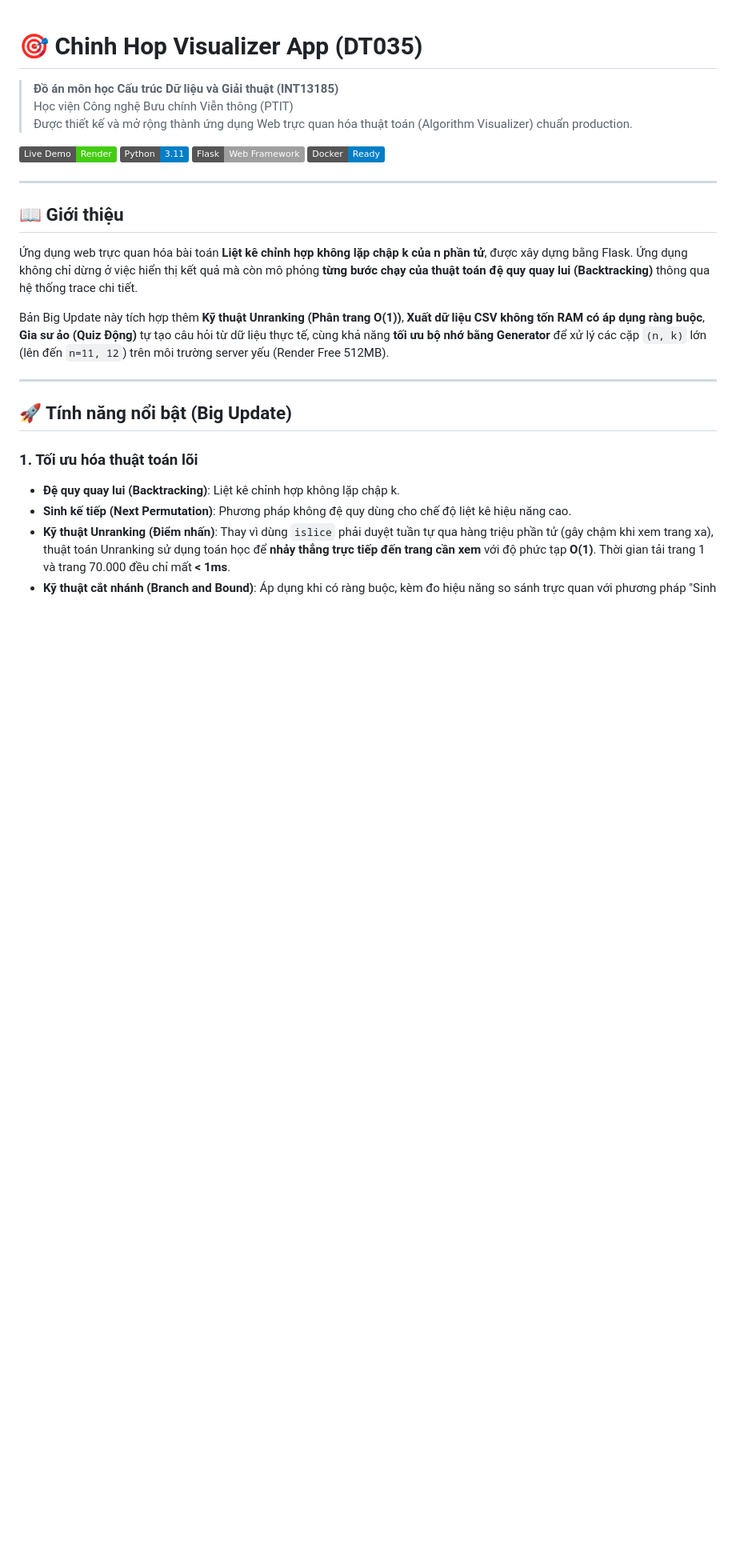
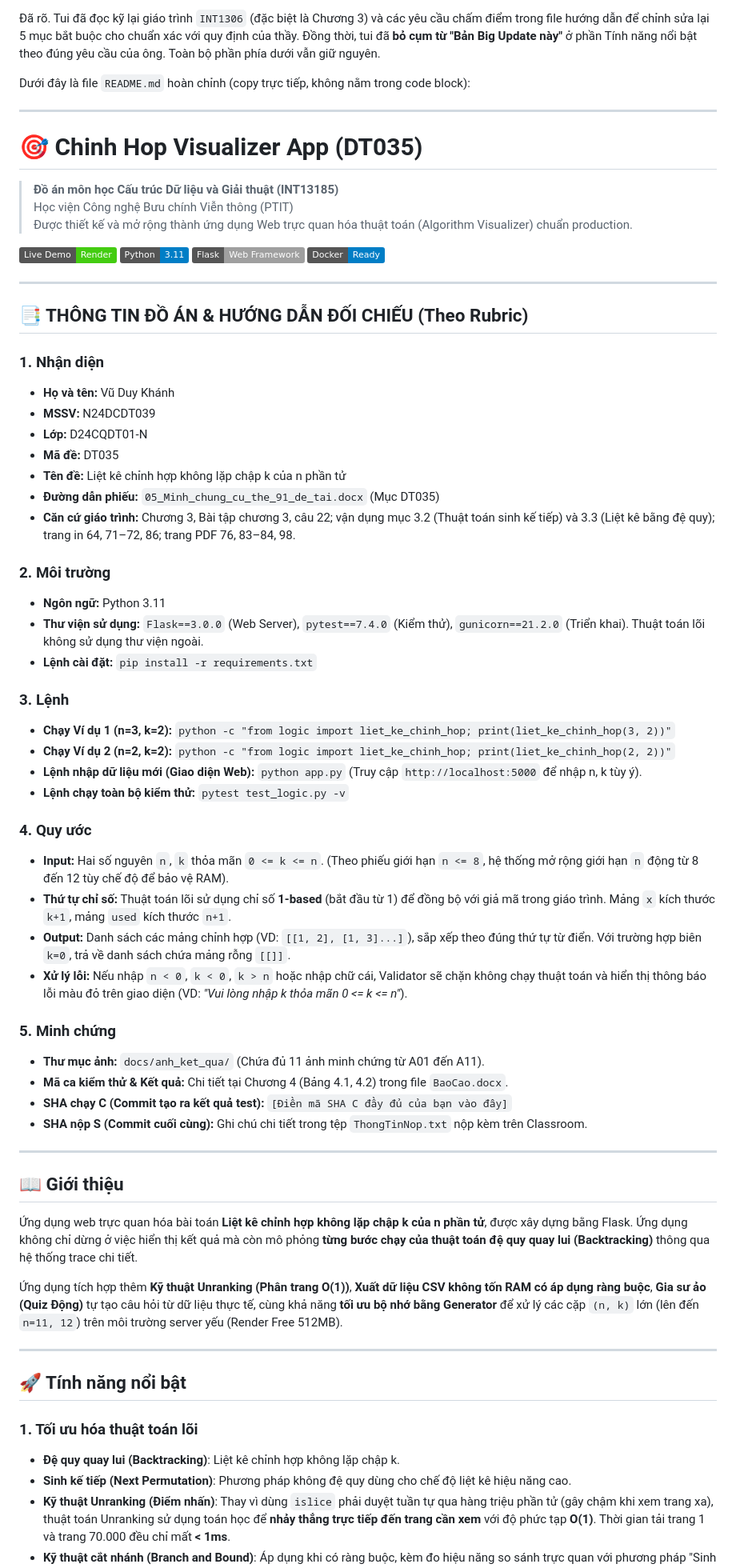
Before and after one commit to KhanhVu156/chinh_hop_app, a Markdown page: README.md, the part around the change. Shown at 80% size. Drawn GitHub-style; badges without logos; blank space fills up the shorter version.

Commit message:
Complete README.md

```diff
--- a/README.md
+++ b/README.md
@@ -1,3 +1,9 @@
+Đã rõ. Tui đã đọc kỹ lại giáo trình `INT1306` (đặc biệt là Chương 3) và các yêu cầu chấm điểm trong file hướng dẫn để chỉnh sửa lại 5 mục bắt buộc cho chuẩn xác với quy định của thầy. Đồng thời, tui đã **bỏ cụm từ "Bản Big Update này"** ở phần Tính năng nổi bật theo đúng yêu cầu của ông. Toàn bộ phần phía dưới vẫn giữ nguyên.
+
+Dưới đây là file `README.md` hoàn chỉnh (copy trực tiếp, không nằm trong code block):
+
+---
+
 # 🎯 Chinh Hop Visualizer App (DT035)
 
 > **Đồ án môn học Cấu trúc Dữ liệu và Giải thuật (INT13185)**
@@ -11,15 +17,60 @@
 
 ---
 
+## 📑 THÔNG TIN ĐỒ ÁN & HƯỚNG DẪN ĐỐI CHIẾU (Theo Rubric)
+
+### 1. Nhận diện
+
+- **Họ và tên:** Vũ Duy Khánh
+- **MSSV:** N24DCDT039
+- **Lớp:** D24CQDT01-N
+- **Mã đề:** DT035
+- **Tên đề:** Liệt kê chỉnh hợp không lặp chập k của n phần tử
+- **Đường dẫn phiếu:** `05_Minh_chung_cu_the_91_de_tai.docx` (Mục DT035)
+- **Căn cứ giáo trình:** Chương 3, Bài tập chương 3, câu 22; vận dụng mục 3.2 (Thuật toán sinh kế tiếp) và 3.3 (Liệt kê bằng đệ quy); trang in 64, 71–72, 86; trang PDF 76, 83–84, 98.
+
+### 2. Môi trường
+
+- **Ngôn ngữ:** Python 3.11
+- **Thư viện sử dụng:** `Flask==3.0.0` (Web Server), `pytest==7.4.0` (Kiểm thử), `gunicorn==21.2.0` (Triển khai). Thuật toán lõi không sử dụng thư viện ngoài.
+- **Lệnh cài đặt:** `pip install -r requirements.txt`
+
+### 3. Lệnh
+
+- **Chạy Ví dụ 1 (n=3, k=2):**
+  `python -c "from logic import liet_ke_chinh_hop; print(liet_ke_chinh_hop(3, 2))"`
+- **Chạy Ví dụ 2 (n=2, k=2):**
+  `python -c "from logic import liet_ke_chinh_hop; print(liet_ke_chinh_hop(2, 2))"`
+- **Lệnh nhập dữ liệu mới (Giao diện Web):**
+  `python app.py` (Truy cập `http://localhost:5000` để nhập n, k tùy ý).
+- **Lệnh chạy toàn bộ kiểm thử:**
+  `pytest test_logic.py -v`
+
+### 4. Quy ước
+
+- **Input:** Hai số nguyên `n`, `k` thỏa mãn `0 <= k <= n`. (Theo phiếu giới hạn `n <= 8`, hệ thống mở rộng giới hạn `n` động từ 8 đến 12 tùy chế độ để bảo vệ RAM).
+- **Thứ tự chỉ số:** Thuật toán lõi sử dụng chỉ số **1-based** (bắt đầu từ 1) để đồng bộ với giả mã trong giáo trình. Mảng `x` kích thước `k+1`, mảng `used` kích thước `n+1`.
+- **Output:** Danh sách các mảng chỉnh hợp (VD: `[[1, 2], [1, 3]...]`), sắp xếp theo đúng thứ tự từ điển. Với trường hợp biên `k=0`, trả về danh sách chứa mảng rỗng `[[]]`.
+- **Xử lý lỗi:** Nếu nhập `n < 0`, `k < 0`, `k > n` hoặc nhập chữ cái, Validator sẽ chặn không chạy thuật toán và hiển thị thông báo lỗi màu đỏ trên giao diện (VD: *"Vui lòng nhập k thỏa mãn 0 <= k <= n"*).
+
+### 5. Minh chứng
+
+- **Thư mục ảnh:** `docs/anh_ket_qua/` (Chứa đủ 11 ảnh minh chứng từ A01 đến A11).
+- **Mã ca kiểm thử & Kết quả:** Chi tiết tại Chương 4 (Bảng 4.1, 4.2) trong file `BaoCao.docx`.
+- **SHA chạy C (Commit tạo ra kết quả test):** `[Điền mã SHA C đầy đủ của bạn vào đây]`
+- **SHA nộp S (Commit cuối cùng):** Ghi chú chi tiết trong tệp `ThongTinNop.txt` nộp kèm trên Classroom.
+
+---
+
 ## 📖 Giới thiệu
 
 Ứng dụng web trực quan hóa bài toán **Liệt kê chỉnh hợp không lặp chập k của n phần tử**, được xây dựng bằng Flask. Ứng dụng không chỉ dừng ở việc hiển thị kết quả mà còn mô phỏng **từng bước chạy của thuật toán đệ quy quay lui (Backtracking)** thông qua hệ thống trace chi tiết.
 
-Bản Big Update này tích hợp thêm **Kỹ thuật Unranking (Phân trang O(1))**, **Xuất dữ liệu CSV không tốn RAM có áp dụng ràng buộc**, **Gia sư ảo (Quiz Động)** tự tạo câu hỏi từ dữ liệu thực tế, cùng khả năng **tối ưu bộ nhớ bằng Generator** để xử lý các cặp `(n, k)` lớn (lên đến `n=11, 12`) trên môi trường server yếu (Render Free 512MB).
+Ứng dụng tích hợp thêm **Kỹ thuật Unranking (Phân trang O(1))**, **Xuất dữ liệu CSV không tốn RAM có áp dụng ràng buộc**, **Gia sư ảo (Quiz Động)** tự tạo câu hỏi từ dữ liệu thực tế, cùng khả năng **tối ưu bộ nhớ bằng Generator** để xử lý các cặp `(n, k)` lớn (lên đến `n=11, 12`) trên môi trường server yếu (Render Free 512MB).
 
 ---
 
-## 🚀 Tính năng nổi bật (Big Update)
+## 🚀 Tính năng nổi bật
 
 ### 1. Tối ưu hóa thuật toán lõi
 
```
